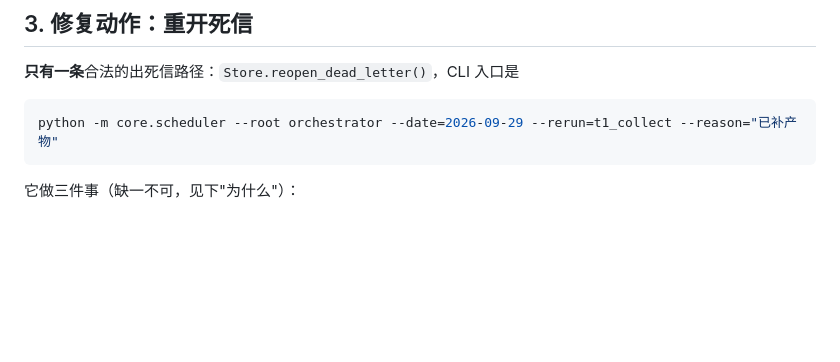
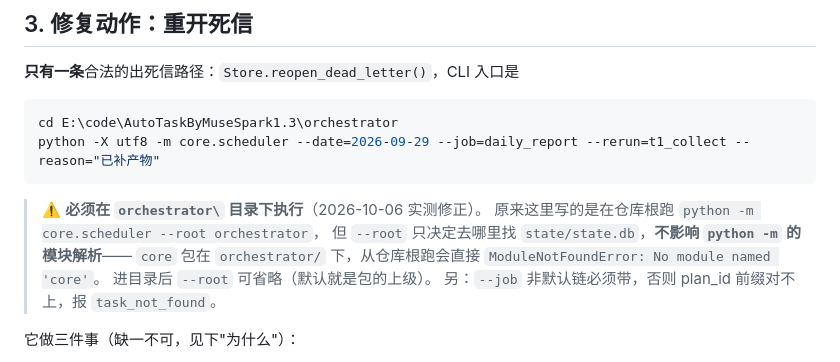
Before and after one commit to xucunyang/AutoTaskV2, a Markdown page: docs/sop/dead-letter.md, the part around the change. Rendered like a GitHub page; blank space fills up the shorter version.

````diff
--- a/docs/sop/dead-letter.md
+++ b/docs/sop/dead-letter.md
@@ -46,8 +46,17 @@ python -X utf8 -c "import sys; sys.path.insert(0,'orchestrator'); \
 **只有一条**合法的出死信路径：`Store.reopen_dead_letter()`，CLI 入口是
 
 ```powershell
-python -m core.scheduler --root orchestrator --date=2026-09-29 --rerun=t1_collect --reason="已补产物"
+cd E:\code\AutoTaskByMuseSpark1.3\orchestrator
+python -X utf8 -m core.scheduler --date=2026-09-29 --job=daily_report --rerun=t1_collect --reason="已补产物"
 ```
+
+> ⚠️ **必须在 `orchestrator\` 目录下执行**（2026-10-06 实测修正）。
+> 原来这里写的是在仓库根跑 `python -m core.scheduler --root orchestrator`，
+> 但 `--root` 只决定去哪里找 `state/state.db`，**不影响 `python -m` 的模块解析**——
+> `core` 包在 `orchestrator/` 下，从仓库根跑会直接
+> `ModuleNotFoundError: No module named 'core'`。
+> 进目录后 `--root` 可省略（默认就是包的上级）。
+> 另：`--job` 非默认链必须带，否则 plan_id 前缀对不上，报 `task_not_found`。
 
 它做三件事（缺一不可，见下"为什么"）：
 1. 状态 `DEAD_LETTER → RETRY`（此后按正常退避重排）
````
Also changed, not shown: HANDOFF_2026-10-06.md (added, +346 -0 lines), docs/sop/manual-rerun.md (added, +142 -0 lines).
